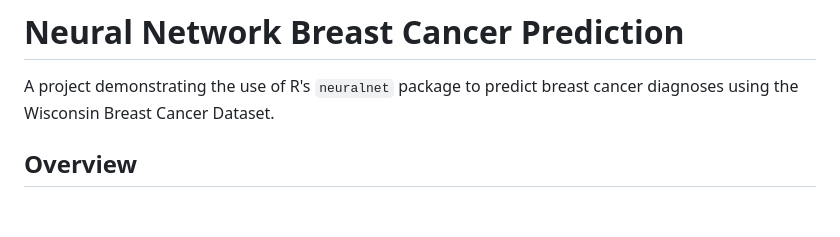
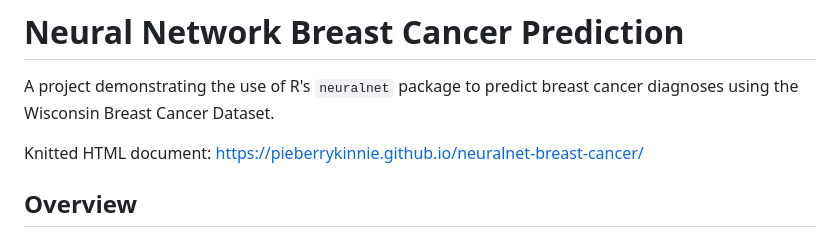
Before and after one commit to pieberrykinnie/neuralnet-breast-cancer, a Markdown page: README.md, the part around the change. Rendered like a GitHub page; blank space fills up the shorter version.

Commit message:
docs: Add link to README

```diff
--- a/README.md
+++ b/README.md
@@ -1,6 +1,8 @@
 # Neural Network Breast Cancer Prediction
 
 A project demonstrating the use of R's `neuralnet` package to predict breast cancer diagnoses using the Wisconsin Breast Cancer Dataset.
+
+Knitted HTML document: https://pieberrykinnie.github.io/neuralnet-breast-cancer/
 
 ## Overview
 
```
